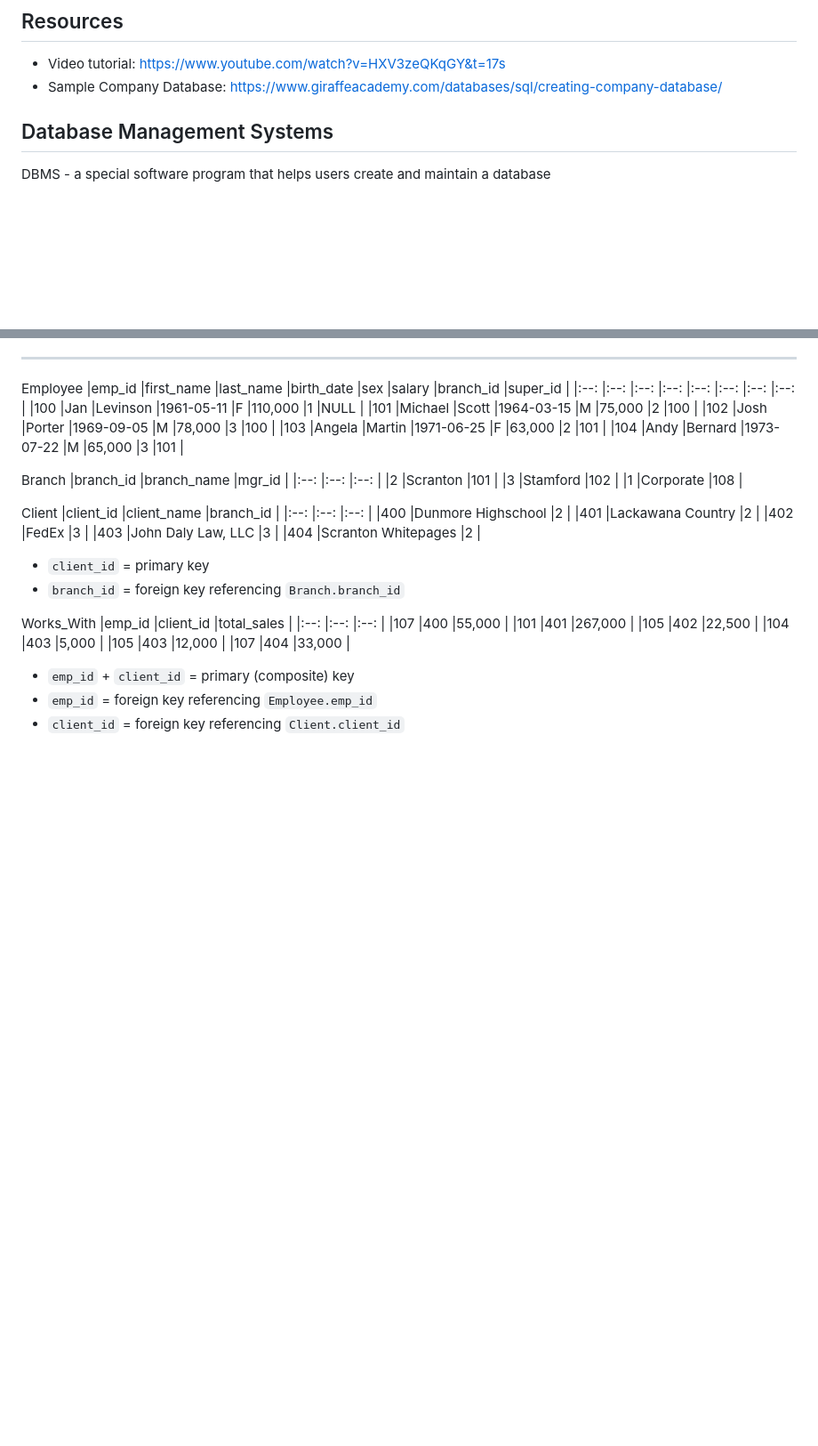
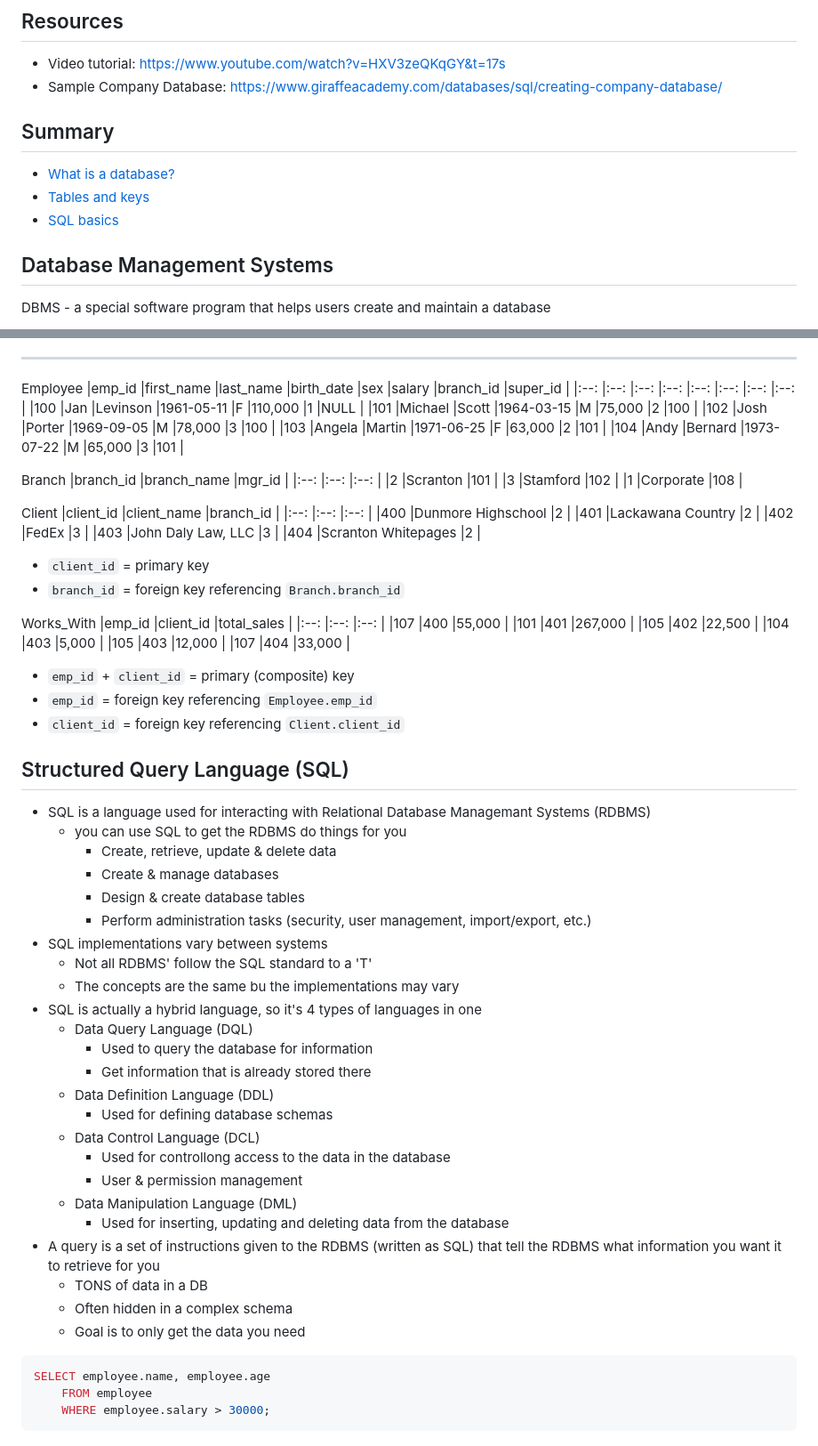
Before and after one commit to andrei-balescu/learning-courses, a Markdown page: freecodecamp.org/SQL Tutorial by Mike Dane/readme.md, 2 parts joined by grey strips. Shown: that part at 89% size. GitHub-like rendering; blank space fills up the shorter version.

Commit message:
Added SQL basics (#26)

````diff
--- a/freecodecamp.org/SQL Tutorial by Mike Dane/readme.md
+++ b/freecodecamp.org/SQL Tutorial by Mike Dane/readme.md
@@ -7,6 +7,11 @@ Throughout the course we'll be looking at various topics including schema design
 ## Resources
 - Video tutorial: https://www.youtube.com/watch?v=HXV3zeQKqGY&t=17s
 - Sample Company Database: https://www.giraffeacademy.com/databases/sql/creating-company-database/
+
+## Summary
+- [What is a database?](#database-management-systems)
+- [Tables and keys](#tables-and-keys)
+- [SQL basics](#structured-query-language-sql)
 
 ## Database Management Systems
 DBMS - a special software program that helps users create and maintain a database
@@ -224,3 +229,34 @@ Works_With
 - `emp_id` + `client_id` = primary (composite) key
 - `emp_id` = foreign key referencing `Employee.emp_id`
 - `client_id` = foreign key referencing `Client.client_id`
+
+## Structured Query Language (SQL)
+- SQL is a language used for interacting with Relational Database Managemant Systems (RDBMS)
+    - you can use SQL to get the RDBMS do things for you
+        - Create, retrieve, update & delete data
+        - Create & manage databases
+        - Design & create database tables
+        - Perform administration tasks (security, user management, import/export, etc.)
+- SQL implementations vary between systems
+    - Not all RDBMS' follow the SQL standard to a 'T'
+    - The concepts are the same bu the implementations may vary
+- SQL is actually a hybrid language, so it's 4 types of languages in one
+    - Data Query Language (DQL)
+        - Used to query the database for information
+        - Get information that is already stored there
+    - Data Definition Language (DDL)
+        - Used for defining database schemas
+    - Data Control Language (DCL)
+        - Used for controllong access to the data in the database
+        - User & permission management
+    - Data Manipulation Language (DML)
+        - Used for inserting, updating and deleting data from the database
+- A query is a set of instructions given to the RDBMS (written as SQL) that tell the RDBMS what information you want it to retrieve for you
+    - TONS of data in a DB
+    - Often hidden in a complex schema
+    - Goal is to only get the data you need
+```sql
+SELECT employee.name, employee.age
+    FROM employee
+    WHERE employee.salary > 30000;
+```
````
Also changed, not shown: other parts of freecodecamp.org/SQL Tutorial by Mike Dane/readme.md (+3 -3 lines).
